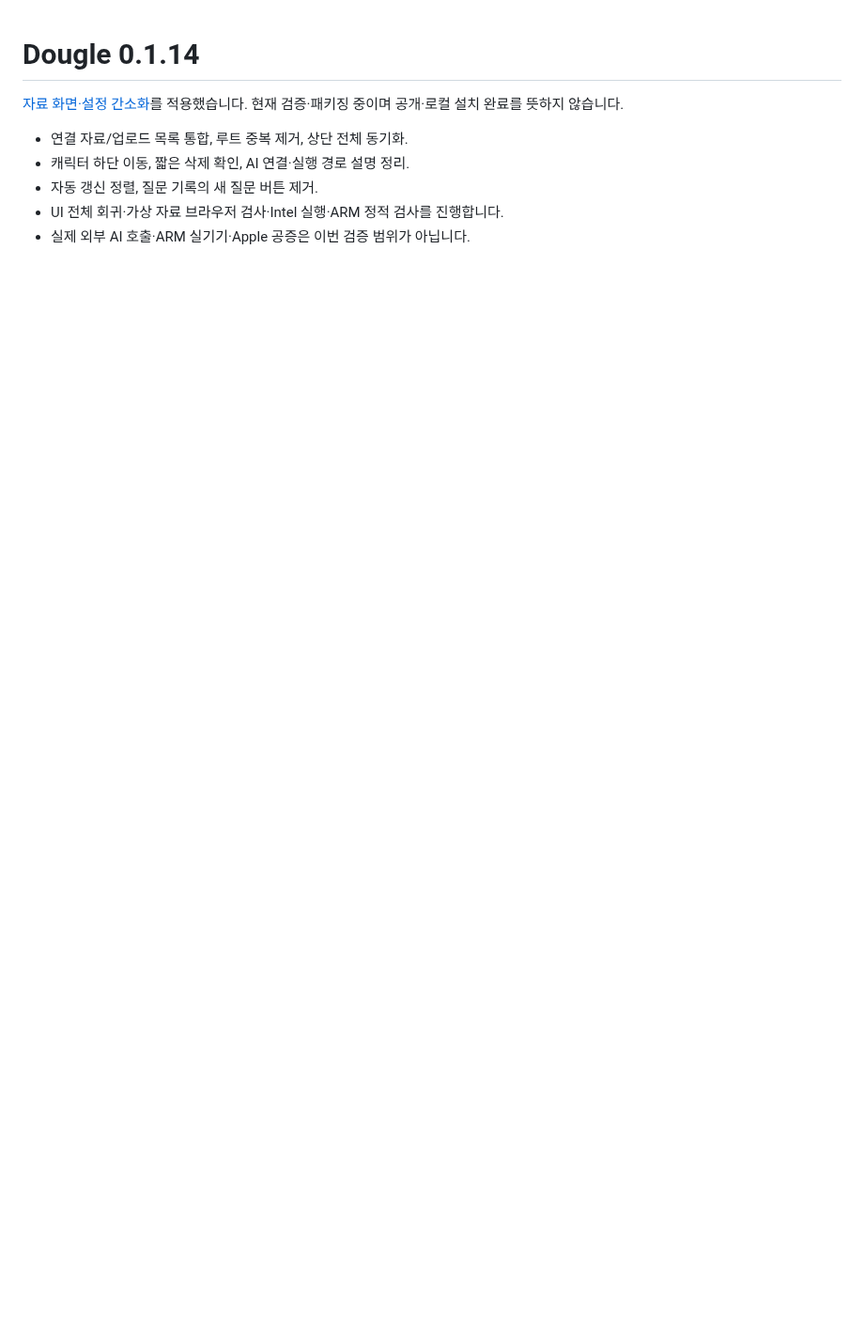
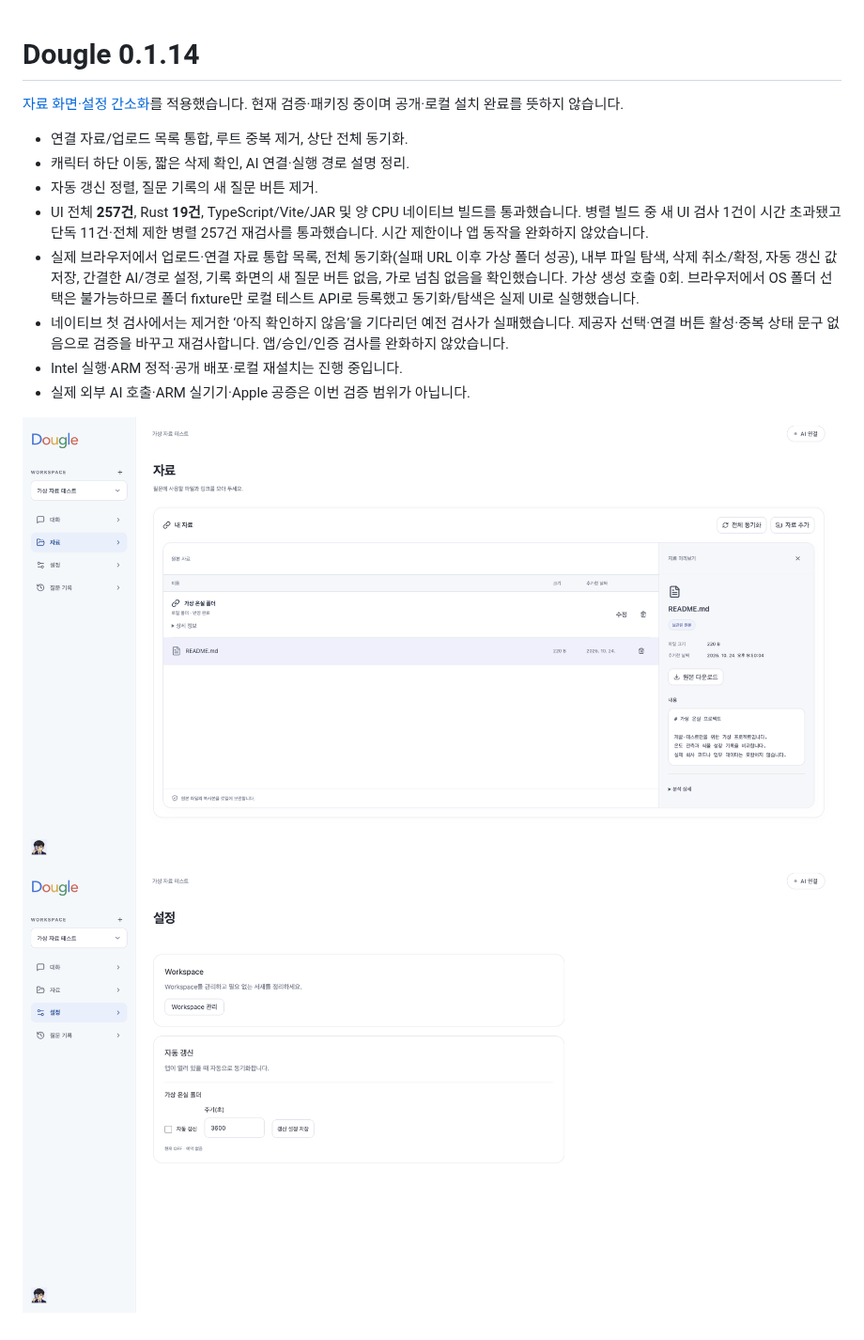
Before and after one commit to thisisnew/dougle, a Markdown page: docs/release-0.1.14-report.md, the part around the change. Shown at 94% size. GitHub-like rendering; pictures changed too: docs/images/library-simple.png (added), docs/images/settings-simple.png (added); blank space fills up the shorter version.

```diff
--- a/docs/release-0.1.14-report.md
+++ b/docs/release-0.1.14-report.md
@@ -5,5 +5,11 @@
 - 연결 자료/업로드 목록 통합, 루트 중복 제거, 상단 전체 동기화.
 - 캐릭터 하단 이동, 짧은 삭제 확인, AI 연결·실행 경로 설명 정리.
 - 자동 갱신 정렬, 질문 기록의 새 질문 버튼 제거.
-- UI 전체 회귀·가상 자료 브라우저 검사·Intel 실행·ARM 정적 검사를 진행합니다.
+- UI 전체 **257건**, Rust **19건**, TypeScript/Vite/JAR 및 양 CPU 네이티브 빌드를 통과했습니다. 병렬 빌드 중 새 UI 검사 1건이 시간 초과됐고 단독 11건·전체 제한 병렬 257건 재검사를 통과했습니다. 시간 제한이나 앱 동작을 완화하지 않았습니다.
+- 실제 브라우저에서 업로드·연결 자료 통합 목록, 전체 동기화(실패 URL 이후 가상 폴더 성공), 내부 파일 탐색, 삭제 취소/확정, 자동 갱신 값 저장, 간결한 AI/경로 설정, 기록 화면의 새 질문 버튼 없음, 가로 넘침 없음을 확인했습니다. 가상 생성 호출 0회. 브라우저에서 OS 폴더 선택은 불가능하므로 폴더 fixture만 로컬 테스트 API로 등록했고 동기화/탐색은 실제 UI로 실행했습니다.
+- 네이티브 첫 검사에서는 제거한 ‘아직 확인하지 않음’을 기다리던 예전 검사가 실패했습니다. 제공자 선택·연결 버튼 활성·중복 상태 문구 없음으로 검증을 바꾸고 재검사합니다. 앱/승인/인증 검사를 완화하지 않았습니다.
+- Intel 실행·ARM 정적·공개 배포·로컬 재설치는 진행 중입니다.
 - 실제 외부 AI 호출·ARM 실기기·Apple 공증은 이번 검증 범위가 아닙니다.
+
+![통합 자료 화면](images/library-simple.png)
+![정렬한 자동 갱신 설정](images/settings-simple.png)
```
Also changed, not shown: docs/library-simplification.md (+4 -0 lines), docs/images/chat-connection.png, docs/images/chat-home.png, 1 other file.
